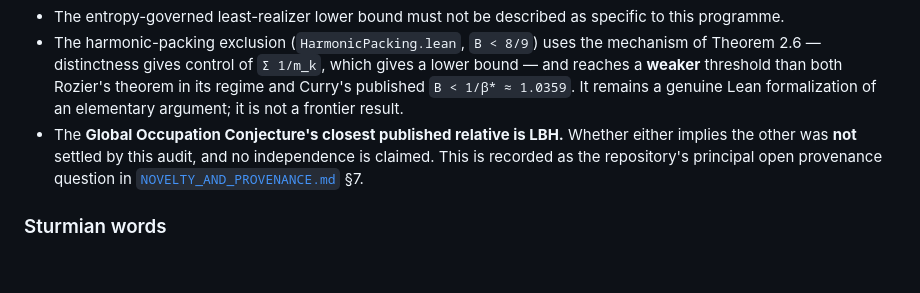
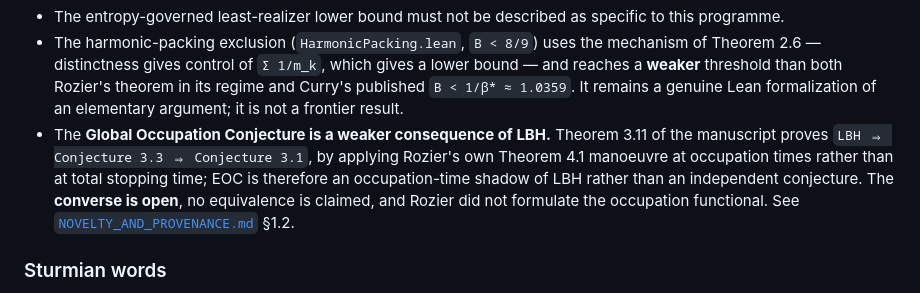
Before and after one commit to innerlightr-wq/eoc-lean-verification, a Markdown page: docs/LITERATURE_CONTEXT.md, the part around the change. Drawn GitHub-style; blank space fills up the shorter version.

```diff
--- a/docs/LITERATURE_CONTEXT.md
+++ b/docs/LITERATURE_CONTEXT.md
@@ -120,9 +120,11 @@ Three facts make this the closest prior art to the repository's conjectural laye
   gives control of `Σ 1/m_k`, which gives a lower bound — and reaches a **weaker** threshold than both Rozier's
   theorem in its regime and Curry's published `B < 1/β* ≈ 1.0359`. It remains a genuine Lean formalization of an
   elementary argument; it is not a frontier result.
-* The **Global Occupation Conjecture's closest published relative is LBH.** Whether either implies the other was
-  **not** settled by this audit, and no independence is claimed. This is recorded as the repository's principal open
-  provenance question in [`NOVELTY_AND_PROVENANCE.md`](NOVELTY_AND_PROVENANCE.md) §7.
+* The **Global Occupation Conjecture is a weaker consequence of LBH.** Theorem 3.11 of the manuscript proves
+  `LBH ⇒ Conjecture 3.3 ⇒ Conjecture 3.1`, by applying Rozier's own Theorem 4.1 manoeuvre at occupation times rather
+  than at total stopping time; EOC is therefore an occupation-time shadow of LBH rather than an independent
+  conjecture. The **converse is open**, no equivalence is claimed, and Rozier did not formulate the occupation
+  functional. See [`NOVELTY_AND_PROVENANCE.md`](NOVELTY_AND_PROVENANCE.md) §1.2.
 
 ### Sturmian words
 
```
Also changed, not shown: README.md (+17 -8 lines), docs/NOVELTY_AND_PROVENANCE.md (+28 -7 lines).
